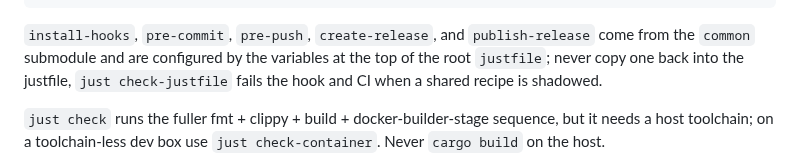
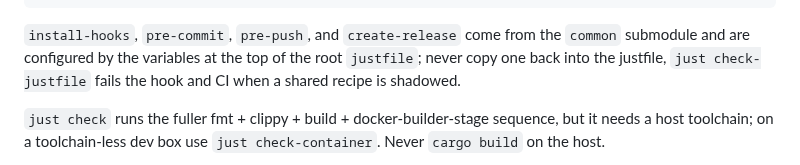
Before and after one commit to psa-systems/bunyip, a Markdown page: docs/getting-started.md, the part around the change. Drawn GitHub-style.

````diff
--- a/docs/getting-started.md
+++ b/docs/getting-started.md
@@ -68,7 +68,7 @@ just pre-push          # what the pre-push hook runs: fmt + clippy + build + tes
 just create-release minor   # bump the workspace version, branch, push, open the release PR; merging it releases
 ```
 
-`install-hooks`, `pre-commit`, `pre-push`, `create-release`, and `publish-release` come from the `common` submodule and are configured by the variables at the top of the root `justfile`; never copy one back into the justfile, `just check-justfile` fails the hook and CI when a shared recipe is shadowed.
+`install-hooks`, `pre-commit`, `pre-push`, and `create-release` come from the `common` submodule and are configured by the variables at the top of the root `justfile`; never copy one back into the justfile, `just check-justfile` fails the hook and CI when a shared recipe is shadowed.
 
 `just check` runs the fuller fmt + clippy + build + docker-builder-stage sequence, but it needs a host toolchain; on a toolchain-less dev box use `just check-container`. Never `cargo build` on the host.
 
````
Also changed, not shown: CLAUDE.md (+1 -1 lines).
